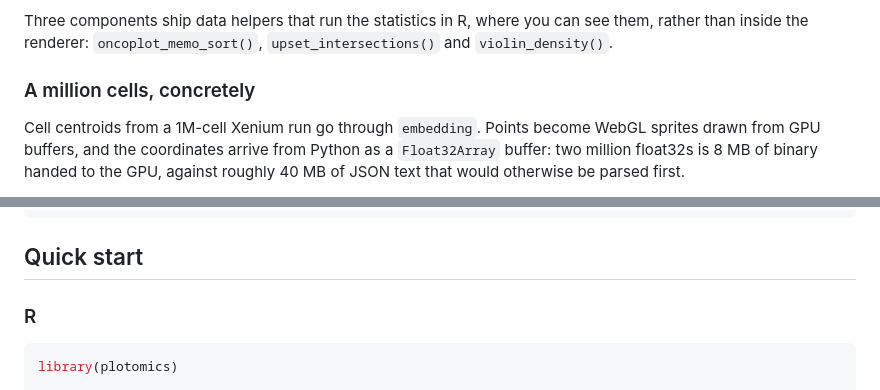
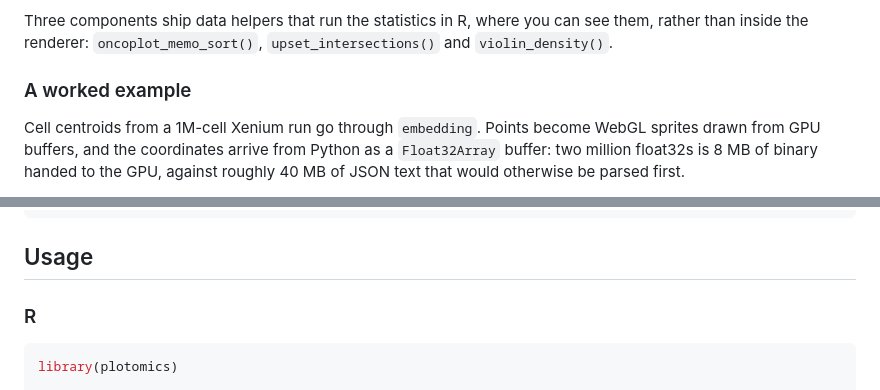
Before and after one commit to samuelbharti/plotomics, a Markdown page: README.md, 2 parts joined by grey strips. GitHub-like rendering.

Commit message:
docs: use plain section names (#81)
"Quick start" becomes Usage, matching the other packages, and "A million cells,
concretely" becomes "A worked example", which says what the section is.

````diff
--- a/README.md
+++ b/README.md
@@ -115,7 +115,7 @@ Three components ship data helpers that run the statistics in R, where you can
 see them, rather than inside the renderer: `oncoplot_memo_sort()`,
 `upset_intersections()` and `violin_density()`.
 
-### A million cells, concretely
+### A worked example
 
 Cell centroids from a 1M-cell Xenium run go through `embedding`. Points become
 WebGL sprites drawn from GPU buffers, and the coordinates arrive from Python as a
@@ -155,7 +155,7 @@ scripts/        sync built bundles into the wrappers
 .github/        CI, docs and release workflows
 ```
 
-## Quick start
+## Usage
 
 ### R
 
````
